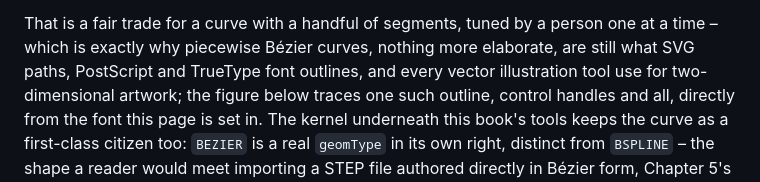
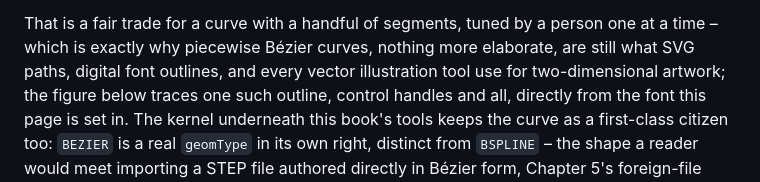
Before and after one commit to DavidMStraub/cad-as-code-book, a Markdown page: chapters/ch06-mathematics-of-shape.md, the part around the change. Rendered like a GitHub page.

Commit message:
Fix font wording

```diff
--- a/chapters/ch06-mathematics-of-shape.md
+++ b/chapters/ch06-mathematics-of-shape.md
@@ -457,8 +457,8 @@ kink would.
 
 That is a fair trade for a curve with a handful of segments, tuned by a
 person one at a time – which is exactly why piecewise Bézier curves,
-nothing more elaborate, are still what SVG paths, PostScript and
-TrueType font outlines, and every vector illustration tool use for
+nothing more elaborate, are still what SVG paths, digital font
+outlines, and every vector illustration tool use for
 two-dimensional artwork; the figure below traces one such outline,
 control handles and all, directly from the font this page is set in.
 The kernel underneath this book's tools
```
